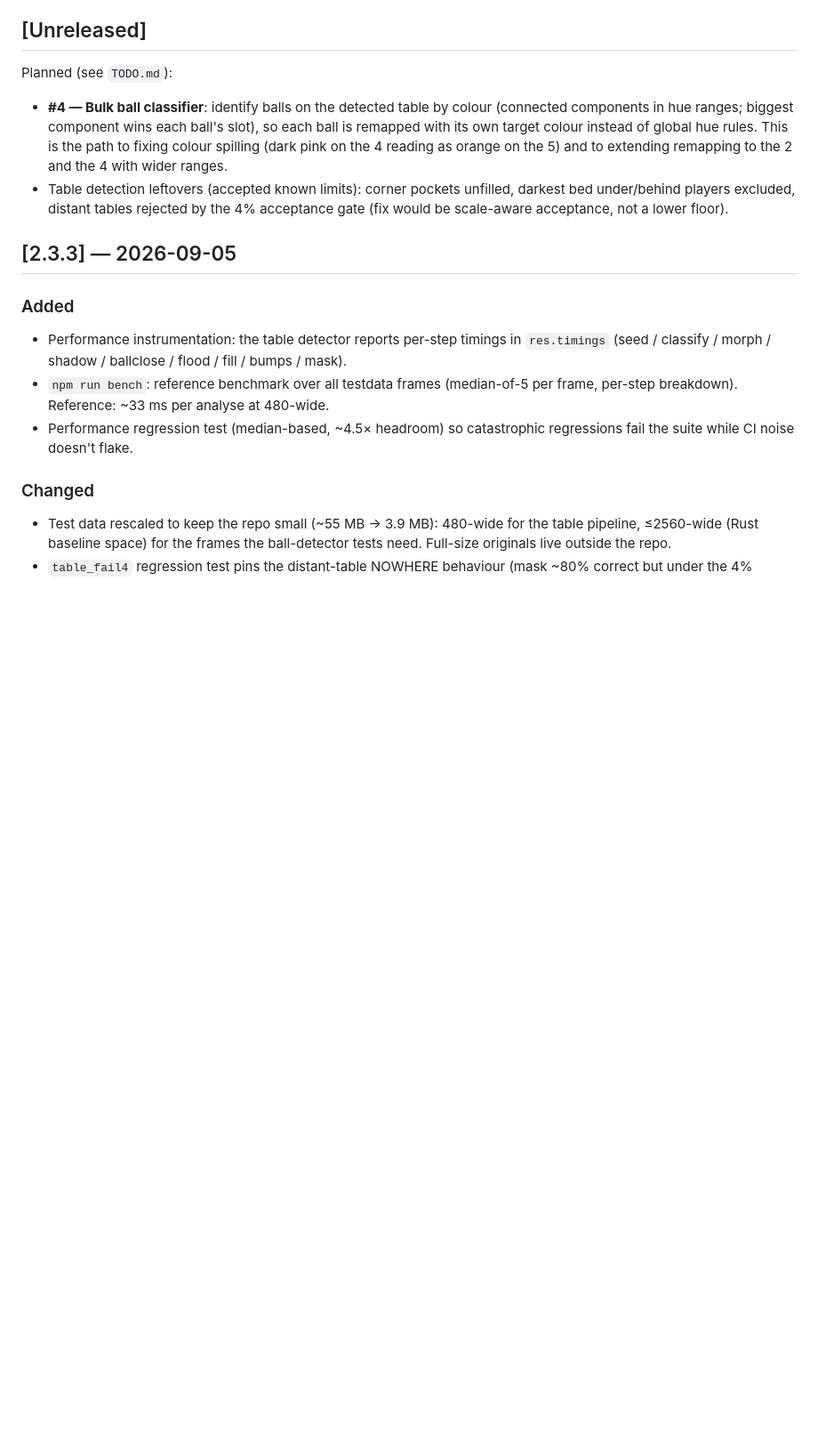
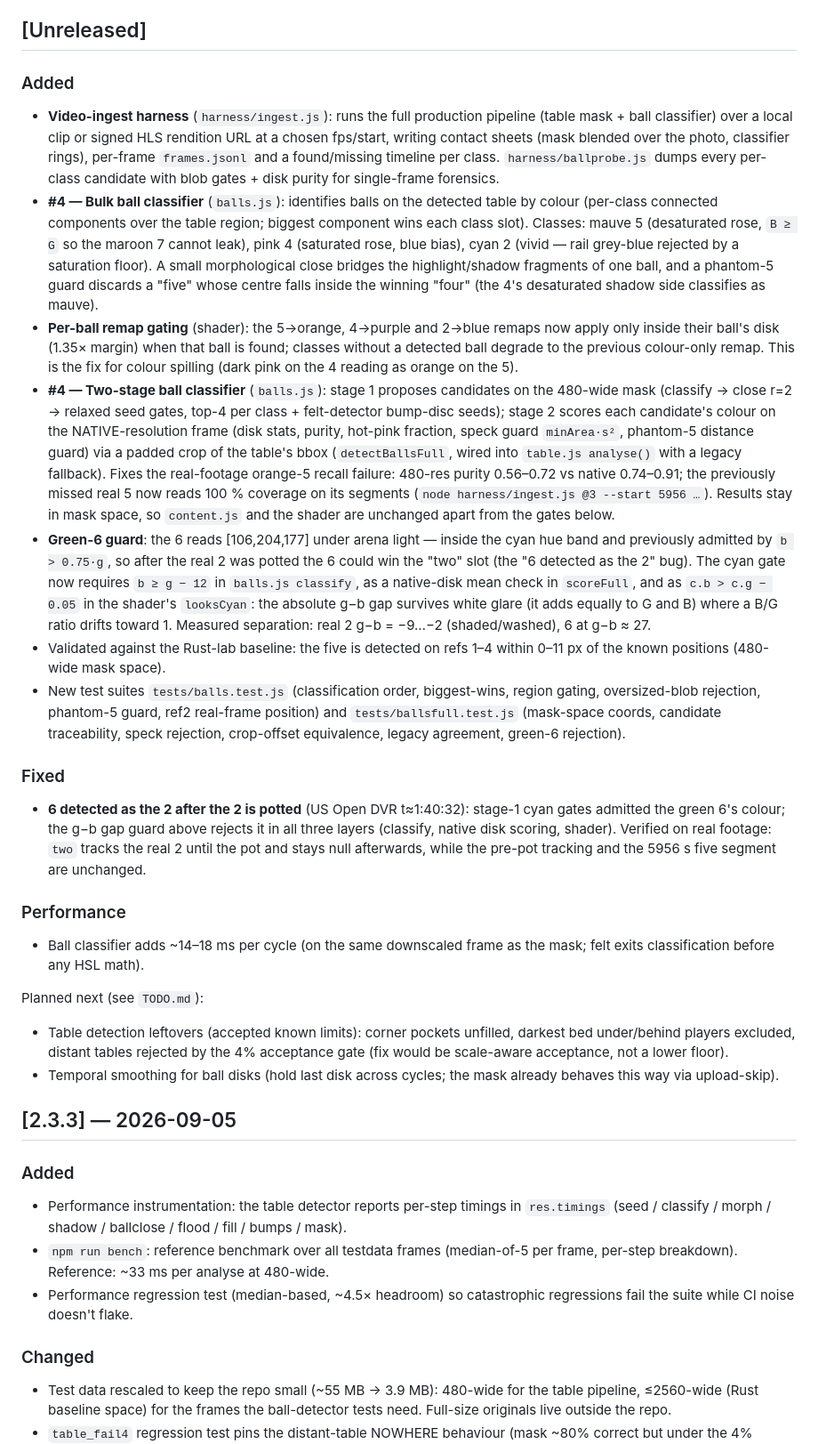
Before and after one commit to maurolacy/orange-five, a Markdown page: CHANGELOG.md, the part around the change. Shown at 89% size. GitHub-like rendering; blank space fills up the shorter version.

Commit message:
Update TODO and CHANGELOG

```diff
--- a/CHANGELOG.md
+++ b/CHANGELOG.md
@@ -9,17 +9,75 @@ video.
 
 ## [Unreleased]
 
-Planned (see `TODO.md`):
+### Added
 
-- **#4 — Bulk ball classifier**: identify balls on the detected table by colour
-  (connected components in hue ranges; biggest component wins each ball's slot),
-  so each ball is remapped with its own target colour instead of global hue
-  rules. This is the path to fixing colour spilling (dark pink on the 4 reading
-  as orange on the 5) and to extending remapping to the 2 and the 4 with wider
-  ranges.
+- **Video-ingest harness** (`harness/ingest.js`): runs the full production
+  pipeline (table mask + ball classifier) over a local clip or signed HLS
+  rendition URL at a chosen fps/start, writing contact sheets (mask blended
+  over the photo, classifier rings), per-frame `frames.jsonl` and a
+  found/missing timeline per class. `harness/ballprobe.js` dumps every
+  per-class candidate with blob gates + disk purity for single-frame forensics.
+- **#4 — Bulk ball classifier** (`balls.js`): identifies balls on the detected
+  table by colour (per-class connected components over the table region;
+  biggest component wins each class slot). Classes: mauve 5 (desaturated rose,
+  `B ≥ G` so the maroon 7 cannot leak), pink 4 (saturated rose, blue bias),
+  cyan 2 (vivid — rail grey-blue rejected by a saturation floor). A small
+  morphological close bridges the highlight/shadow fragments of one ball, and
+  a phantom-5 guard discards a "five" whose centre falls inside the winning
+  "four" (the 4's desaturated shadow side classifies as mauve).
+- **Per-ball remap gating** (shader): the 5→orange, 4→purple and 2→blue
+  remaps now apply only inside their ball's disk (1.35× margin) when that
+  ball is found; classes without a detected ball degrade to the previous
+  colour-only remap. This is the fix for colour spilling (dark pink on the 4
+  reading as orange on the 5).
+- **#4 — Two-stage ball classifier** (`balls.js`): stage 1 proposes
+  candidates on the 480-wide mask (classify → close r=2 → relaxed seed gates,
+  top-4 per class + felt-detector bump-disc seeds); stage 2 scores each
+  candidate's colour on the NATIVE-resolution frame (disk stats, purity,
+  hot-pink fraction, speck guard `minArea·s²`, phantom-5 distance guard) via
+  a padded crop of the table's bbox (`detectBallsFull`, wired into
+  `table.js analyse()` with a legacy fallback). Fixes the real-footage
+  orange-5 recall failure: 480-res purity 0.56–0.72 vs native 0.74–0.91;
+  the previously missed real 5 now reads 100 % coverage on its segments
+  (`node harness/ingest.js @3 --start 5956 …`). Results stay in mask space,
+  so `content.js` and the shader are unchanged apart from the gates below.
+- **Green-6 guard**: the 6 reads [106,204,177] under arena light — inside
+  the cyan hue band and previously admitted by `b > 0.75·g`, so after the
+  real 2 was potted the 6 could win the "two" slot (the "6 detected as the
+  2" bug). The cyan gate now requires `b ≥ g − 12` in `balls.js classify`,
+  as a native-disk mean check in `scoreFull`, and as `c.b > c.g − 0.05` in
+  the shader's `looksCyan`: the absolute g−b gap survives white glare (it
+  adds equally to G and B) where a B/G ratio drifts toward 1. Measured
+  separation: real 2 g−b = −9…−2 (shaded/washed), 6 at g−b ≈ 27.
+- Validated against the Rust-lab baseline: the five is detected on refs 1–4
+  within 0–11 px of the known positions (480-wide mask space).
+- New test suites `tests/balls.test.js` (classification order, biggest-wins,
+  region gating, oversized-blob rejection, phantom-5 guard, ref2 real-frame
+  position) and `tests/ballsfull.test.js` (mask-space coords, candidate
+  traceability, speck rejection, crop-offset equivalence, legacy agreement,
+  green-6 rejection).
+
+### Fixed
+
+- **6 detected as the 2 after the 2 is potted** (US Open DVR t≈1:40:32):
+  stage-1 cyan gates admitted the green 6's colour; the g−b gap guard above
+  rejects it in all three layers (classify, native disk scoring, shader).
+  Verified on real footage: `two` tracks the real 2 until the pot and stays
+  null afterwards, while the pre-pot tracking and the 5956 s five segment
+  are unchanged.
+
+### Performance
+
+- Ball classifier adds ~14–18 ms per cycle (on the same downscaled frame as
+  the mask; felt exits classification before any HSL math).
+
+Planned next (see `TODO.md`):
+
 - Table detection leftovers (accepted known limits): corner pockets unfilled,
   darkest bed under/behind players excluded, distant tables rejected by the 4%
   acceptance gate (fix would be scale-aware acceptance, not a lower floor).
+- Temporal smoothing for ball disks (hold last disk across cycles; the mask
+  already behaves this way via upload-skip).
 
 ## [2.3.3] — 2026-09-05
 
```
Also changed, not shown: TODO.md (+11 -4 lines).
